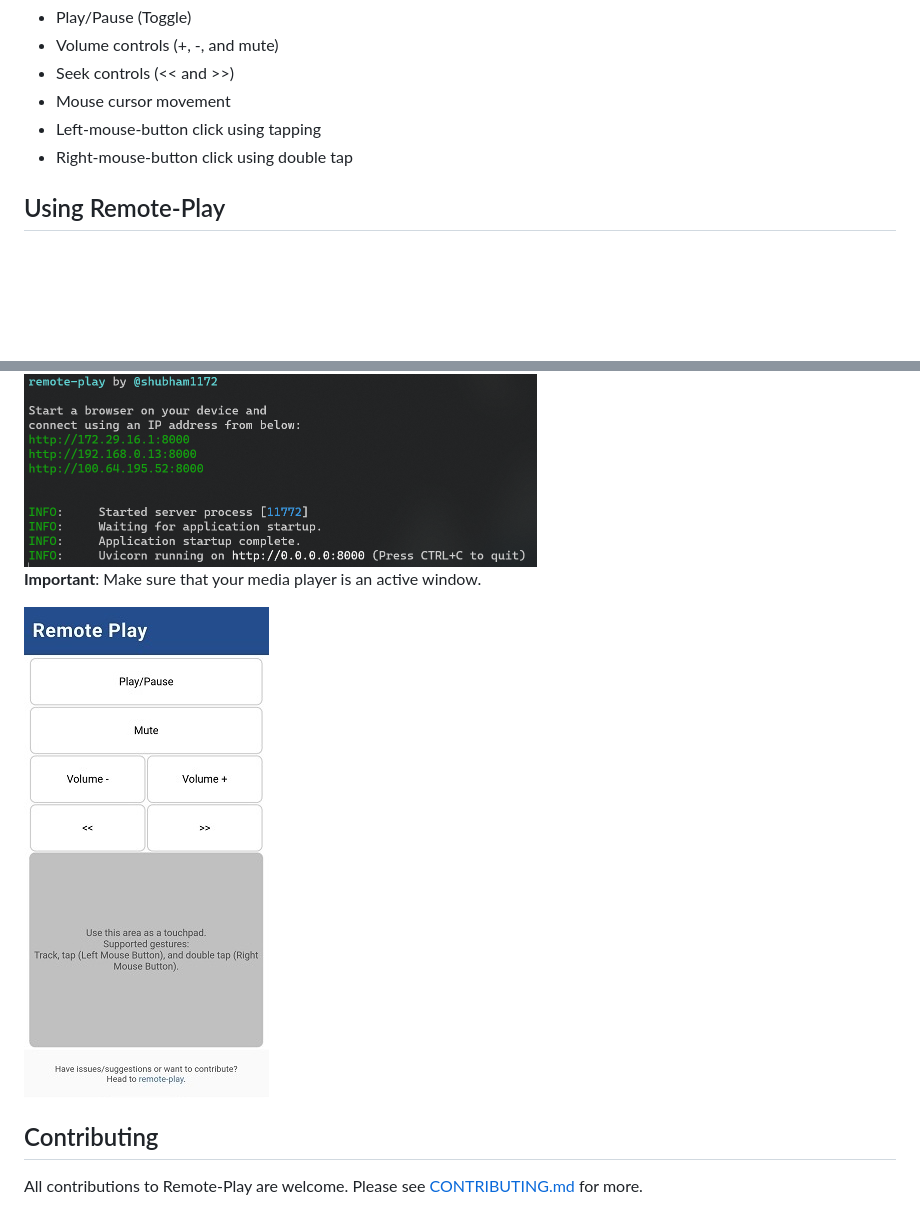
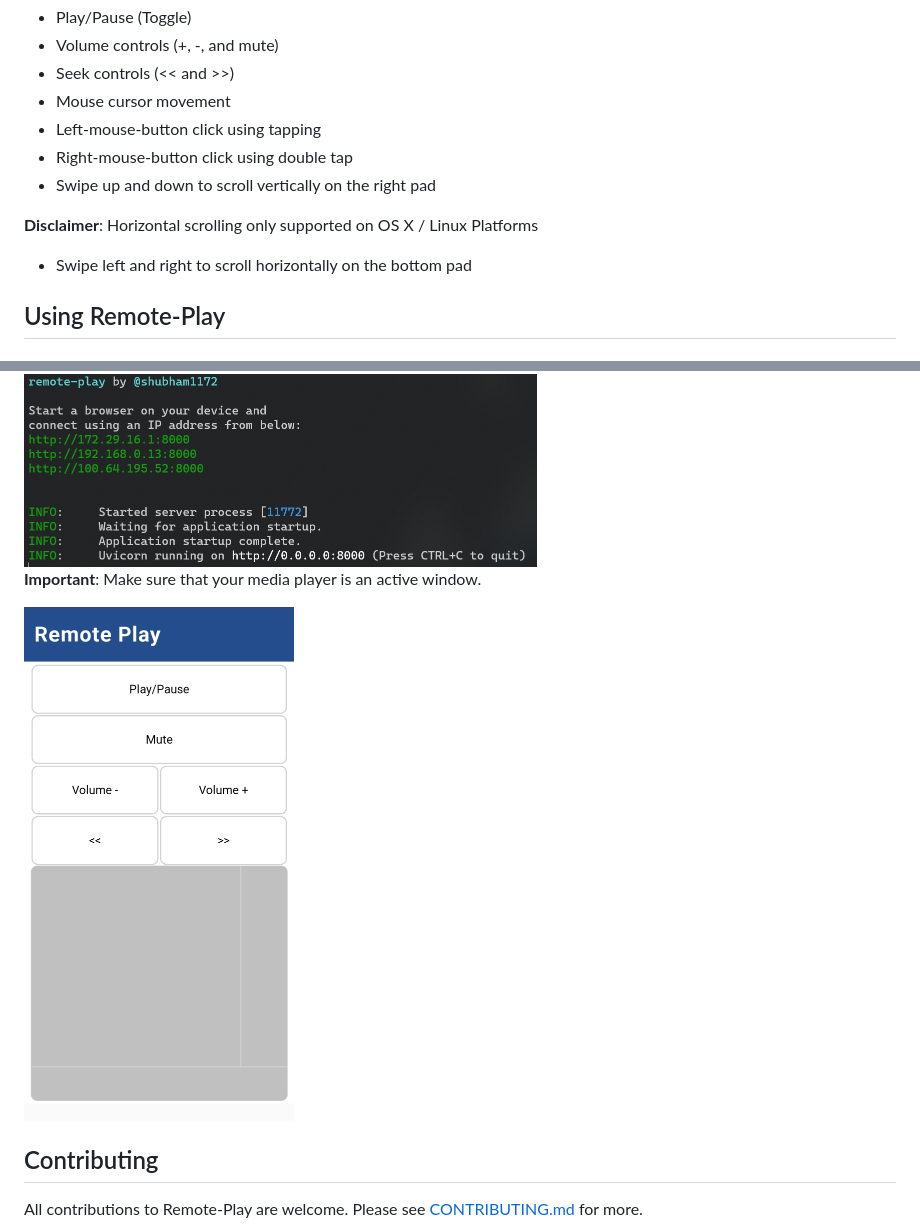
Before and after one commit to shubham1172/remote-play, a Markdown page: README.md, 2 parts joined by grey strips. GitHub-like rendering; pictures changed too: docs/screenshot_webapp.jpeg (deleted), docs/screenshot_webapp.jpg (added); blank space fills up the shorter version.

```diff
--- a/README.md
+++ b/README.md
@@ -13,6 +13,10 @@ The following actions are supported:
 - Mouse cursor movement
 - Left-mouse-button click using tapping
 - Right-mouse-button click using double tap
+- Swipe up and down to scroll vertically on the right pad
+
+**Disclaimer**: Horizontal scrolling only supported on OS X / Linux Platforms
+- Swipe left and right to scroll horizontally on the bottom pad
 
 ## Using Remote-Play
 
@@ -39,7 +43,7 @@ Get the development (unstable) version by heading to [Package workflow](https://
 
 **Important**: Make sure that your media player is an active window.
 
-<img src="./docs/screenshot_webapp.jpeg" alt="Screenshot of webapp"/>
+<img src="./docs/screenshot_webapp.jpg" width="270" height="512" alt="Screenshot of webapp"/>
 
 ## Contributing
 
```
Also changed, not shown: 4 other files.
